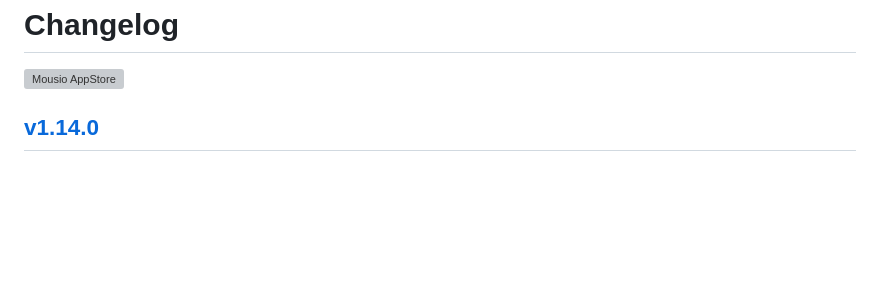
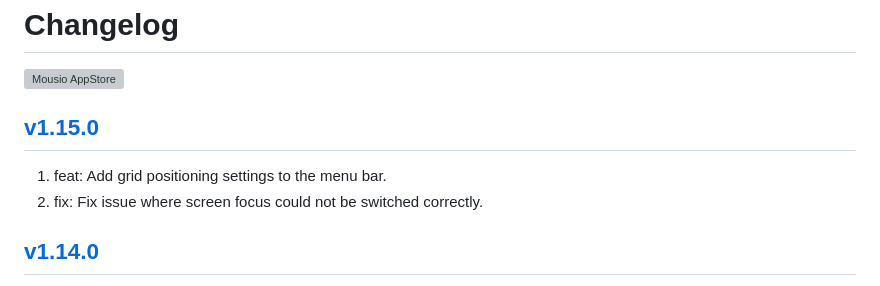
Before and after one commit to jaywcjlove/mousio, a Markdown page: CHANGELOG.md, the part around the change. Drawn GitHub-style; blank space fills up the shorter version; grey boxes are pictures that could not be loaded.

Commit message:
released v1.15.0

```diff
--- a/CHANGELOG.md
+++ b/CHANGELOG.md
@@ -9,6 +9,11 @@ Changelog
 <a target="_blank" href="https://apps.apple.com/app/mousio/6746747327" title="Mousio for macOS">
 <img alt="Mousio AppStore" src="https://jaywcjlove.github.io/sb/download/macos.svg" height="51">
 </a>
+
+## [v1.15.0](https://github.com/jaywcjlove/mousio/releases/tag/v1.15.0)
+
+1. feat: Add grid positioning settings to the menu bar.
+2. fix: Fix issue where screen focus could not be switched correctly.
 
 ## [v1.14.0](https://github.com/jaywcjlove/mousio/releases/tag/v1.14.0)
 
```
Also changed, not shown: CHANGELOG.zh.md (+5 -0 lines).
